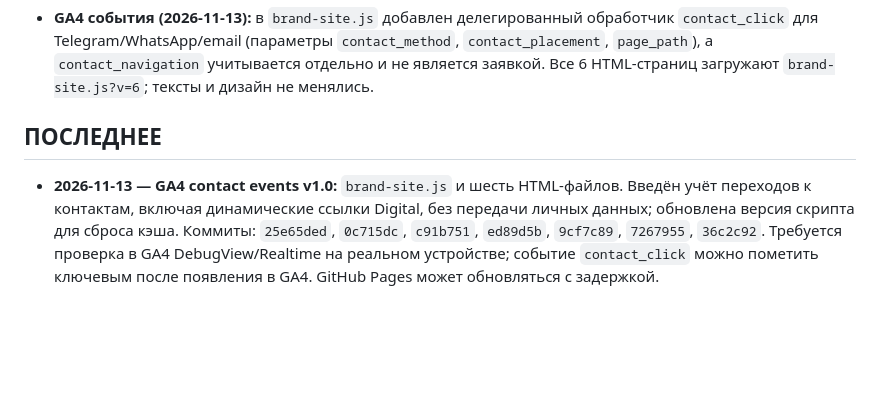
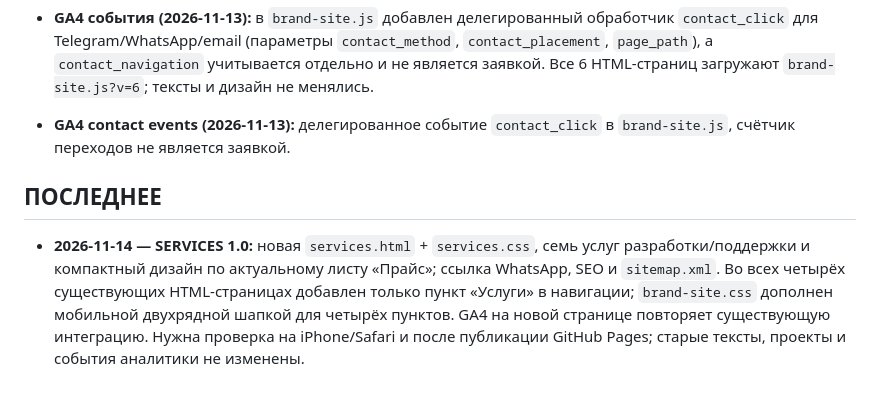
Before and after one commit to dmitriyribka27/dmitriyribka27.github.io, a Markdown page: HANDOFF.md, the part around the change. Drawn GitHub-style; blank space fills up the shorter version.

Commit message:
Integrate services navigation and sitemap: HANDOFF.md

```diff
--- a/HANDOFF.md
+++ b/HANDOFF.md
@@ -68,7 +68,8 @@
 
 - **GA4 (2026-11-13):** Google Analytics 4 ID `G-76533XR7NF` установлен в `<head>` всех 6 HTML-страниц (главная, Digital, Design, Privacy RU/EN/KA) через официальный `gtag/js` и `gtag('config',...)`. Пользовательский скрин показывал некорректный для G-ID путь `gtm.js`, поэтому применён правильный `gtag/js`. Политика конфиденциальности RU/EN/KA обновлена для раскрытия аналитики. Визуальный контент и стили не менялись. Проверить Realtime в GA4 и наличие единственного тега на странице.
 - **GA4 события (2026-11-13):** в `brand-site.js` добавлен делегированный обработчик `contact_click` для Telegram/WhatsApp/email (параметры `contact_method`, `contact_placement`, `page_path`), а `contact_navigation` учитывается отдельно и не является заявкой. Все 6 HTML-страниц загружают `brand-site.js?v=6`; тексты и дизайн не менялись.
+- **GA4 contact events (2026-11-13):** делегированное событие `contact_click` в `brand-site.js`, счётчик переходов не является заявкой.
 
 ## ПОСЛЕДНЕЕ
 
-- **2026-11-13 — GA4 contact events v1.0:** `brand-site.js` и шесть HTML-файлов. Введён учёт переходов к контактам, включая динамические ссылки Digital, без передачи личных данных; обновлена версия скрипта для сброса кэша. Коммиты: `25e65ded`, `0c715dc`, `c91b751`, `ed89d5b`, `9cf7c89`, `7267955`, `36c2c92`. Требуется проверка в GA4 DebugView/Realtime на реальном устройстве; событие `contact_click` можно пометить ключевым после появления в GA4. GitHub Pages может обновляться с задержкой.
+- **2026-11-14 — SERVICES 1.0:** новая `services.html` + `services.css`, семь услуг разработки/поддержки и компактный дизайн по актуальному листу «Прайс»; ссылка WhatsApp, SEO и `sitemap.xml`. Во всех четырёх существующих HTML-страницах добавлен только пункт «Услуги» в навигации; `brand-site.css` дополнен мобильной двухрядной шапкой для четырёх пунктов. GA4 на новой странице повторяет существующую интеграцию. Нужна проверка на iPhone/Safari и после публикации GitHub Pages; старые тексты, проекты и события аналитики не изменены.
```
